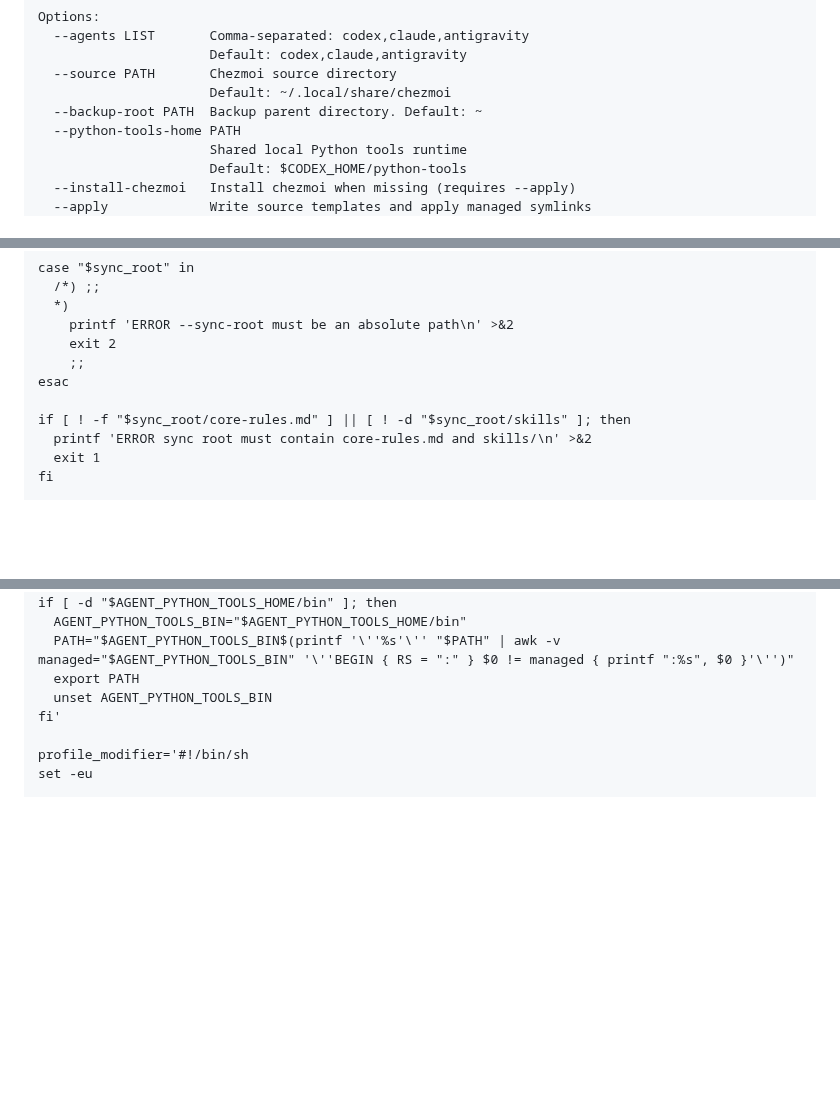
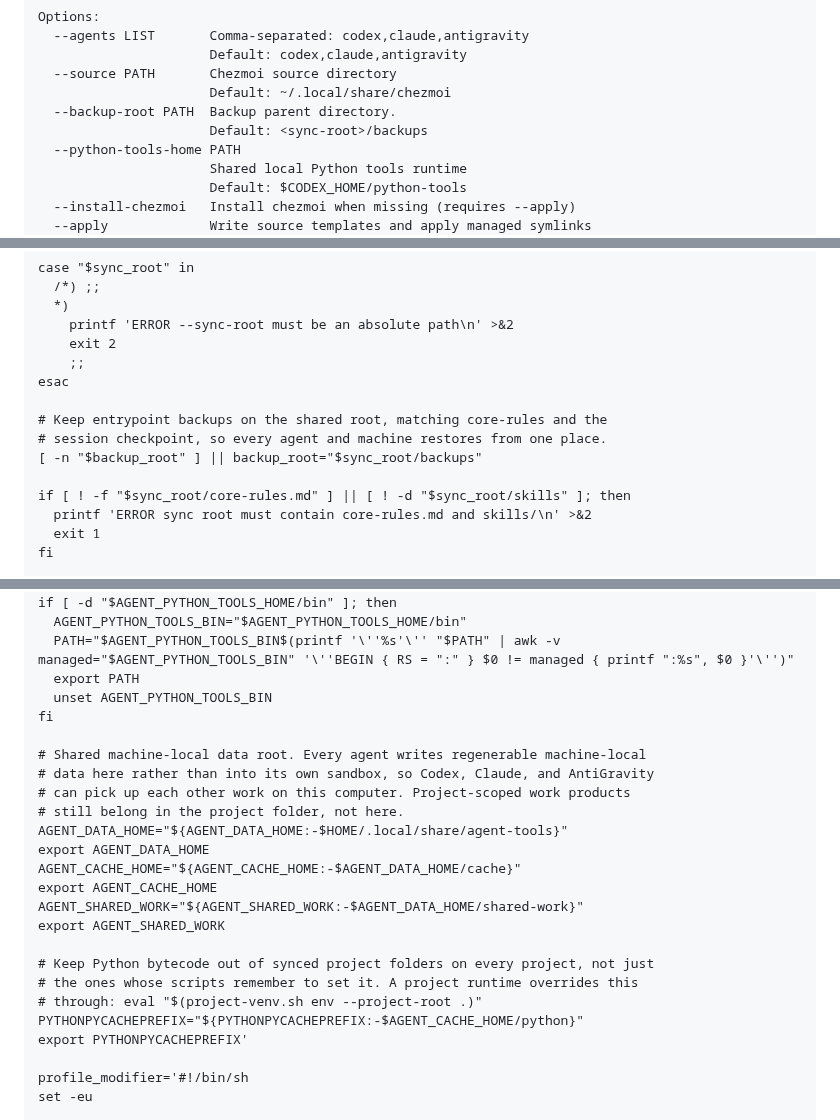
Before and after one commit to icestone0128/codex_installation, a Markdown page: 200_Reference/lazy-pack/16-Codex-全域-Skills-跨裝置同步.md, 3 parts joined by grey strips. GitHub-like rendering; blank space fills up the shorter version.

Commit message:
Item 16：env loader 加入共用本機資料區與全域 PYTHONPYCACHEPREFIX
bootstrap-agent-sync.sh 產生的 env loader 新增 AGENT_DATA_HOME /
AGENT_CACHE_HOME / AGENT_SHARED_WORK / PYTHONPYCACHEPREFIX，讓三個 Agent
共用同一份本機生成資料，且所有專案的 __pycache__ 都不再落在同步資料夾。

backup_root 預設與 session-sync-checkpoint.sh 對齊為
<sync-root>/backups/agent-sync-backup-<host>-<stamp>。

Co-Authored-By: Claude Opus 5 <noreply@anthropic.com>

```diff
--- a/200_Reference/lazy-pack/16-Codex-全域-Skills-跨裝置同步.md
+++ b/200_Reference/lazy-pack/16-Codex-全域-Skills-跨裝置同步.md
@@ -2467,7 +2467,8 @@ Options:
                       Default: codex,claude,antigravity
   --source PATH       Chezmoi source directory
                       Default: ~/.local/share/chezmoi
-  --backup-root PATH  Backup parent directory. Default: ~
+  --backup-root PATH  Backup parent directory.
+                      Default: <sync-root>/backups
   --python-tools-home PATH
                       Shared local Python tools runtime
                       Default: $CODEX_HOME/python-tools
@@ -2550,6 +2551,10 @@ case "$sync_root" in
     ;;
 esac
 
+# Keep entrypoint backups on the shared root, matching core-rules and the
+# session checkpoint, so every agent and machine restores from one place.
+[ -n "$backup_root" ] || backup_root="$sync_root/backups"
+
 if [ ! -f "$sync_root/core-rules.md" ] || [ ! -d "$sync_root/skills" ]; then
   printf 'ERROR sync root must contain core-rules.md and skills/\n' >&2
   exit 1
@@ -2796,7 +2801,24 @@ if [ -d "$AGENT_PYTHON_TOOLS_HOME/bin" ]; then
   PATH="$AGENT_PYTHON_TOOLS_BIN$(printf '\''%s'\'' "$PATH" | awk -v managed="$AGENT_PYTHON_TOOLS_BIN" '\''BEGIN { RS = ":" } $0 != managed { printf ":%s", $0 }'\'')"
   export PATH
   unset AGENT_PYTHON_TOOLS_BIN
-fi'
+fi
+
+# Shared machine-local data root. Every agent writes regenerable machine-local
+# data here rather than into its own sandbox, so Codex, Claude, and AntiGravity
+# can pick up each other work on this computer. Project-scoped work products
+# still belong in the project folder, not here.
+AGENT_DATA_HOME="${AGENT_DATA_HOME:-$HOME/.local/share/agent-tools}"
+export AGENT_DATA_HOME
+AGENT_CACHE_HOME="${AGENT_CACHE_HOME:-$AGENT_DATA_HOME/cache}"
+export AGENT_CACHE_HOME
+AGENT_SHARED_WORK="${AGENT_SHARED_WORK:-$AGENT_DATA_HOME/shared-work}"
+export AGENT_SHARED_WORK
+
+# Keep Python bytecode out of synced project folders on every project, not just
+# the ones whose scripts remember to set it. A project runtime overrides this
+# through: eval "$(project-venv.sh env --project-root .)"
+PYTHONPYCACHEPREFIX="${PYTHONPYCACHEPREFIX:-$AGENT_CACHE_HOME/python}"
+export PYTHONPYCACHEPREFIX'
 
 profile_modifier='#!/bin/sh
 set -eu
```
Also changed, not shown: other parts of 200_Reference/lazy-pack/16-Codex-全域-Skills-跨裝置同步.md (+2 -2 lines).
